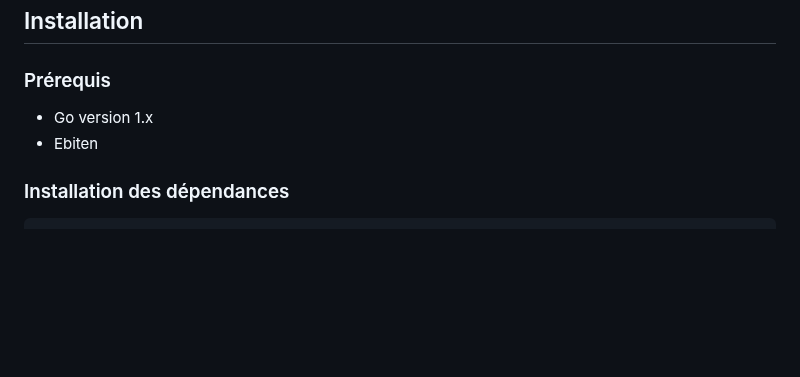
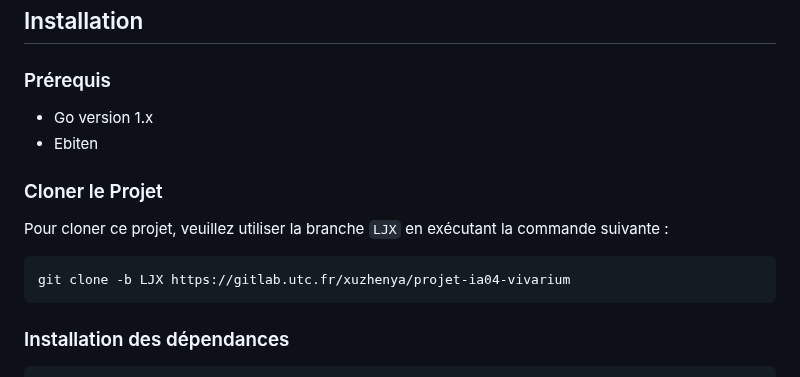
Before and after one commit to Sandrineavida/Vivarium_Multi-Agent_Golang, a Markdown page: README.md, the part around the change. GitHub-like rendering; blank space fills up the shorter version.

Commit message:
更新Readme 清理了浏览器url

````diff
--- a/README.md
+++ b/README.md
@@ -56,6 +56,14 @@ offrant une visualisation en temps réel de l'écologie d'un territoire virtuel.
 - Go version 1.x
 - Ebiten
 
+### Cloner le Projet
+
+Pour cloner ce projet, veuillez utiliser la branche `LJX` en exécutant la commande suivante :
+
+```bash
+git clone -b LJX https://gitlab.utc.fr/xuzhenya/projet-ia04-vivarium
+```
+
 ### Installation des dépendances
 
 ```shell
````
